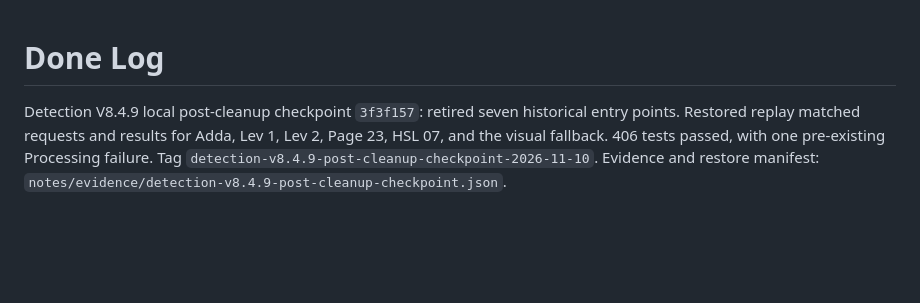
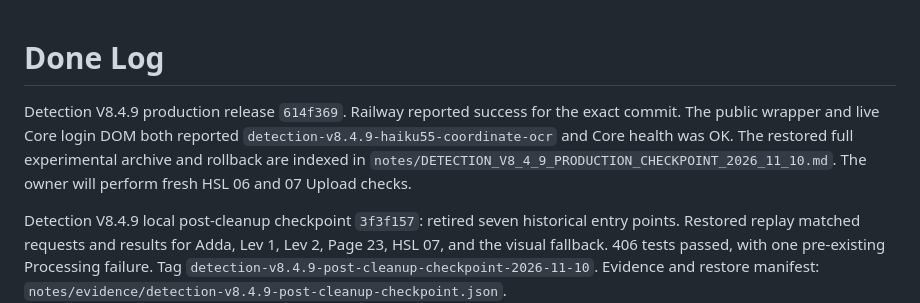
Before and after one commit to kzhivin-lgtm/costerly-app, a Markdown page: notes/DONE_LOG.md, the part around the change. Drawn GitHub-style; blank space fills up the shorter version.

Commit message:
docs(detection): record verified V8.4.9 production deployment

```diff
--- a/notes/DONE_LOG.md
+++ b/notes/DONE_LOG.md
@@ -1,4 +1,11 @@
 # Done Log
+
+Detection V8.4.9 production release `614f369`. Railway reported success
+for the exact commit. The public wrapper and live Core login DOM both
+reported `detection-v8.4.9-haiku55-coordinate-ocr` and Core health was OK.
+The restored full experimental archive and rollback are indexed in
+`notes/DETECTION_V8_4_9_PRODUCTION_CHECKPOINT_2026_11_10.md`. The owner
+will perform fresh HSL 06 and 07 Upload checks.
 
 Detection V8.4.9 local post-cleanup checkpoint `3f3f157`: retired seven
 historical entry points. Restored replay matched requests and results for
```
